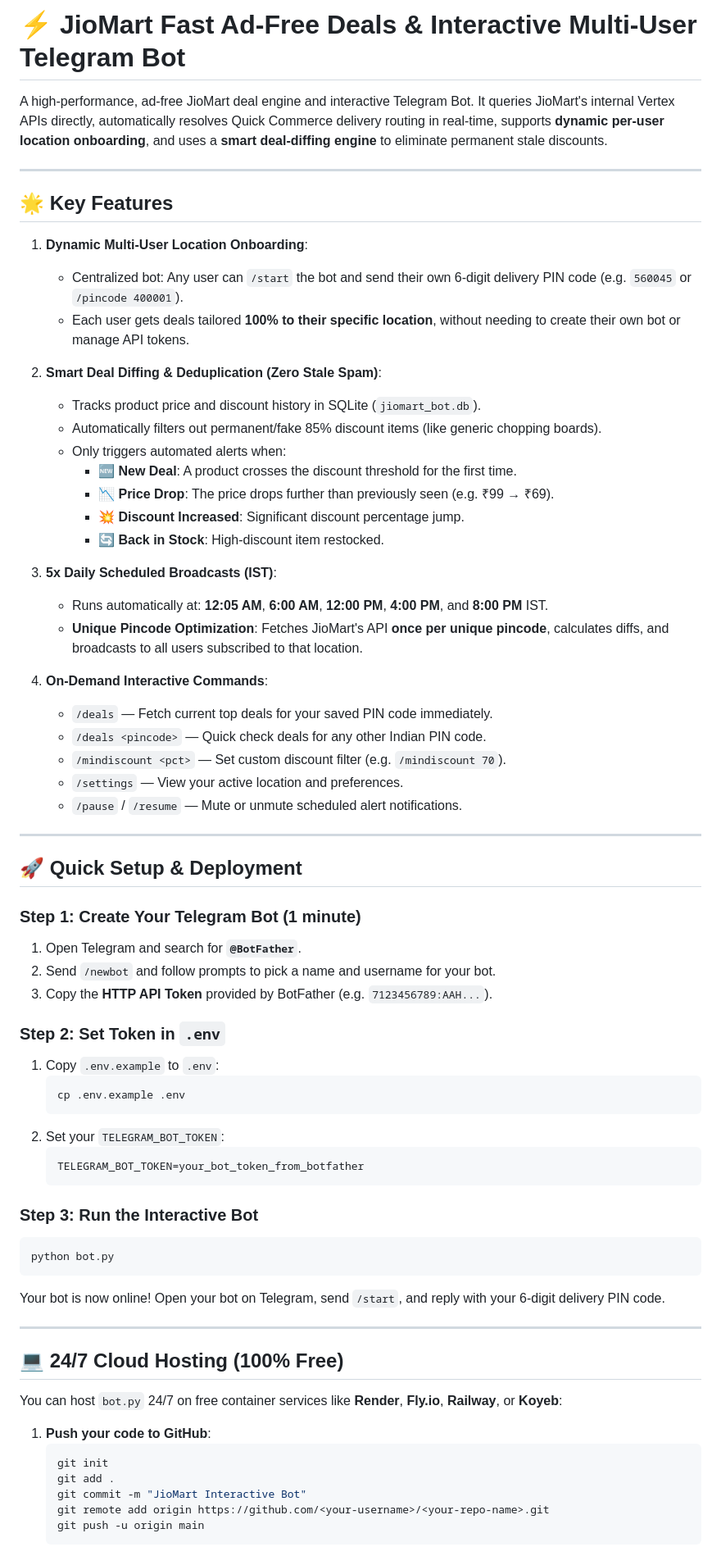
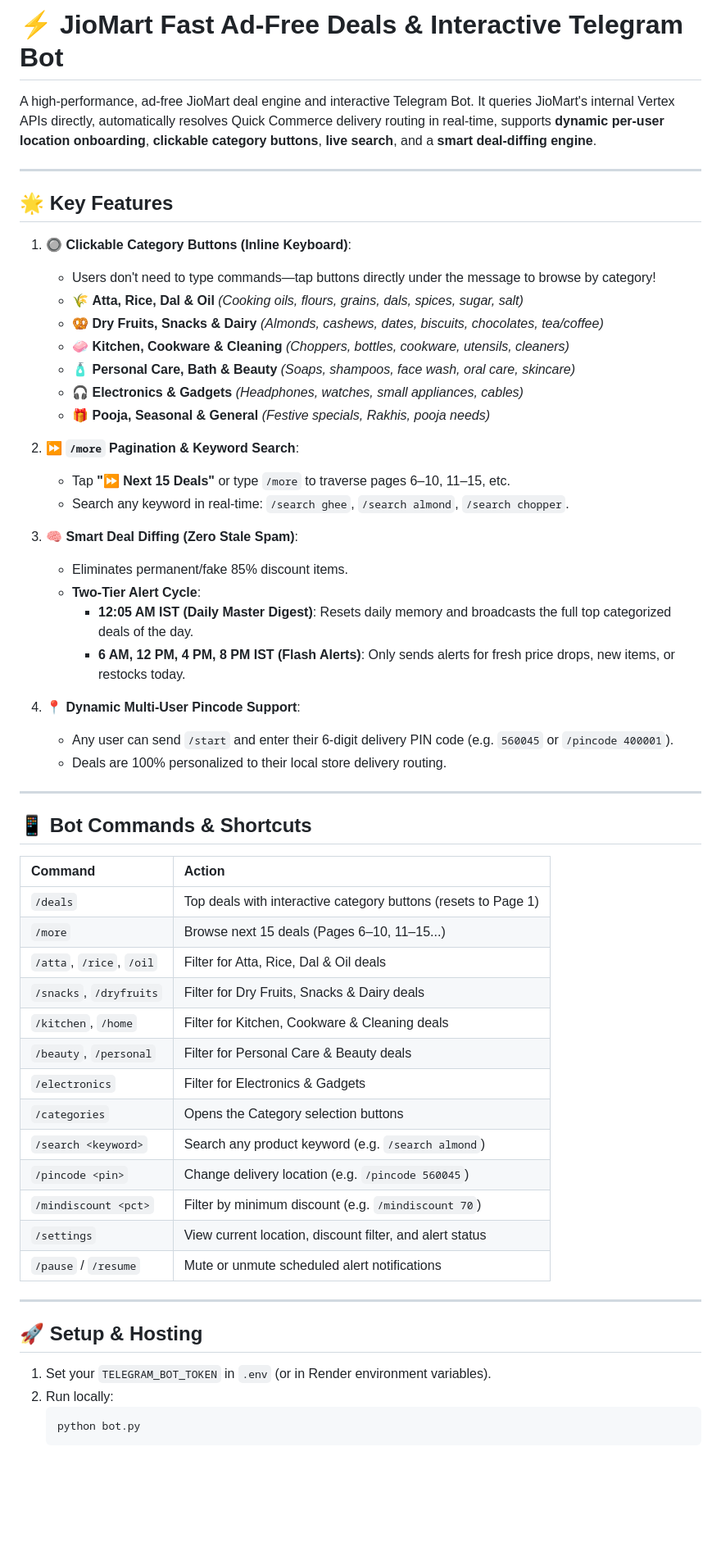
Before and after one commit to jairaj26/Jiomart-Quick, a Markdown page: README.md, the part around one of its changes. Shown at 82% size. Drawn GitHub-style; blank space fills up the shorter version.

Commit message:
Update README with category buttons and /more docs

````diff
--- a/README.md
+++ b/README.md
@@ -1,71 +1,60 @@
-# ⚡ JioMart Fast Ad-Free Deals & Interactive Multi-User Telegram Bot
+# ⚡ JioMart Fast Ad-Free Deals & Interactive Telegram Bot
 
-A high-performance, ad-free JioMart deal engine and interactive Telegram Bot. It queries JioMart's internal Vertex APIs directly, automatically resolves Quick Commerce delivery routing in real-time, supports **dynamic per-user location onboarding**, and uses a **smart deal-diffing engine** to eliminate permanent stale discounts.
+A high-performance, ad-free JioMart deal engine and interactive Telegram Bot. It queries JioMart's internal Vertex APIs directly, automatically resolves Quick Commerce delivery routing in real-time, supports **dynamic per-user location onboarding**, **clickable category buttons**, **live search**, and a **smart deal-diffing engine**.
 
 ---
 
 ## 🌟 Key Features
 
-1. **Dynamic Multi-User Location Onboarding**:
-   - Centralized bot: Any user can `/start` the bot and send their own 6-digit delivery PIN code (e.g. `560045` or `/pincode 400001`).
-   - Each user gets deals tailored **100% to their specific location**, without needing to create their own bot or manage API tokens.
+1. **🔘 Clickable Category Buttons (Inline Keyboard)**:
+   - Users don't need to type commands—tap buttons directly under the message to browse by category!
+   - 🌾 **Atta, Rice, Dal & Oil** *(Cooking oils, flours, grains, dals, spices, sugar, salt)*
+   - 🥨 **Dry Fruits, Snacks & Dairy** *(Almonds, cashews, dates, biscuits, chocolates, tea/coffee)*
+   - 🧼 **Kitchen, Cookware & Cleaning** *(Choppers, bottles, cookware, utensils, cleaners)*
+   - 🧴 **Personal Care, Bath & Beauty** *(Soaps, shampoos, face wash, oral care, skincare)*
+   - 🎧 **Electronics & Gadgets** *(Headphones, watches, small appliances, cables)*
+   - 🎁 **Pooja, Seasonal & General** *(Festive specials, Rakhis, pooja needs)*
 
-2. **Smart Deal Diffing & Deduplication (Zero Stale Spam)**:
-   - Tracks product price and discount history in SQLite (`jiomart_bot.db`).
-   - Automatically filters out permanent/fake 85% discount items (like generic chopping boards).
-   - Only triggers automated alerts when:
-     - 🆕 **New Deal**: A product crosses the discount threshold for the first time.
-     - 📉 **Price Drop**: The price drops further than previously seen (e.g. ₹99 → ₹69).
-     - 💥 **Discount Increased**: Significant discount percentage jump.
-     - 🔄 **Back in Stock**: High-discount item restocked.
+2. **⏩ `/more` Pagination & Keyword Search**:
+   - Tap **"⏩ Next 15 Deals"** or type `/more` to traverse pages 6–10, 11–15, etc.
+   - Search any keyword in real-time: `/search ghee`, `/search almond`, `/search chopper`.
 
-3. **5x Daily Scheduled Broadcasts (IST)**:
-   - Runs automatically at: **12:05 AM**, **6:00 AM**, **12:00 PM**, **4:00 PM**, and **8:00 PM** IST.
-   - **Unique Pincode Optimization**: Fetches JioMart's API **once per unique pincode**, calculates diffs, and broadcasts to all users subscribed to that location.
+3. **🧠 Smart Deal Diffing (Zero Stale Spam)**:
+   - Eliminates permanent/fake 85% discount items.
+   - **Two-Tier Alert Cycle**:
+     - **12:05 AM IST (Daily Master Digest)**: Resets daily memory and broadcasts the full top categorized deals of the day.
+     - **6 AM, 12 PM, 4 PM, 8 PM IST (Flash Alerts)**: Only sends alerts for fresh price drops, new items, or restocks today.
 
-4. **On-Demand Interactive Commands**:
-   - `/deals` — Fetch current top deals for your saved PIN code immediately.
-   - `/deals <pincode>` — Quick check deals for any other Indian PIN code.
-   - `/mindiscount <pct>` — Set custom discount filter (e.g. `/mindiscount 70`).
-   - `/settings` — View your active location and preferences.
-   - `/pause` / `/resume` — Mute or unmute scheduled alert notifications.
+4. **📍 Dynamic Multi-User Pincode Support**:
+   - Any user can send `/start` and enter their 6-digit delivery PIN code (e.g. `560045` or `/pincode 400001`).
+   - Deals are 100% personalized to their local store delivery routing.
 
 ---
 
-## 🚀 Quick Setup & Deployment
+## 📱 Bot Commands & Shortcuts
 
-### Step 1: Create Your Telegram Bot (1 minute)
-1. Open Telegram and search for **`@BotFather`**.
-2. Send `/newbot` and follow prompts to pick a name and username for your bot.
-3. Copy the **HTTP API Token** provided by BotFather (e.g. `7123456789:AAH...`).
-
-### Step 2: Set Token in `.env`
-1. Copy `.env.example` to `.env`:
-   ```bash
-   cp .env.example .env
-   ```
-2. Set your `TELEGRAM_BOT_TOKEN`:
-   ```env
-   TELEGRAM_BOT_TOKEN=your_bot_token_from_botfather
-   ```
-
-### Step 3: Run the Interactive Bot
-```bash
-python bot.py
-```
-Your bot is now online! Open your bot on Telegram, send `/start`, and reply with your 6-digit delivery PIN code.
+| Command | Action |
+| :--- | :--- |
+| `/deals` | Top deals with interactive category buttons (resets to Page 1) |
+| `/more` | Browse next 15 deals (Pages 6–10, 11–15...) |
+| `/atta`, `/rice`, `/oil` | Filter for Atta, Rice, Dal & Oil deals |
+| `/snacks`, `/dryfruits` | Filter for Dry Fruits, Snacks & Dairy deals |
+| `/kitchen`, `/home` | Filter for Kitchen, Cookware & Cleaning deals |
+| `/beauty`, `/personal` | Filter for Personal Care & Beauty deals |
+| `/electronics` | Filter for Electronics & Gadgets |
+| `/categories` | Opens the Category selection buttons |
+| `/search <keyword>` | Search any product keyword (e.g. `/search almond`) |
+| `/pincode <pin>` | Change delivery location (e.g. `/pincode 560045`) |
+| `/mindiscount <pct>` | Filter by minimum discount (e.g. `/mindiscount 70`) |
+| `/settings` | View current location, discount filter, and alert status |
+| `/pause` / `/resume` | Mute or unmute scheduled alert notifications |
 
 ---
 
-## 💻 24/7 Cloud Hosting (100% Free)
+## 🚀 Setup & Hosting
 
-You can host `bot.py` 24/7 on free container services like **Render**, **Fly.io**, **Railway**, or **Koyeb**:
-
-1. **Push your code to GitHub**:
+1. Set your `TELEGRAM_BOT_TOKEN` in `.env` (or in Render environment variables).
+2. Run locally:
    ```bash
-   git init
-   git add .
-   git commit -m "JioMart Interactive Bot"
-   git remote add origin https://github.com/<your-username>/<your-repo-name>.git
-   git push -u origin main
+   python bot.py
    ```
````
Also changed, not shown: other parts of README.md (+1 -31 lines).
